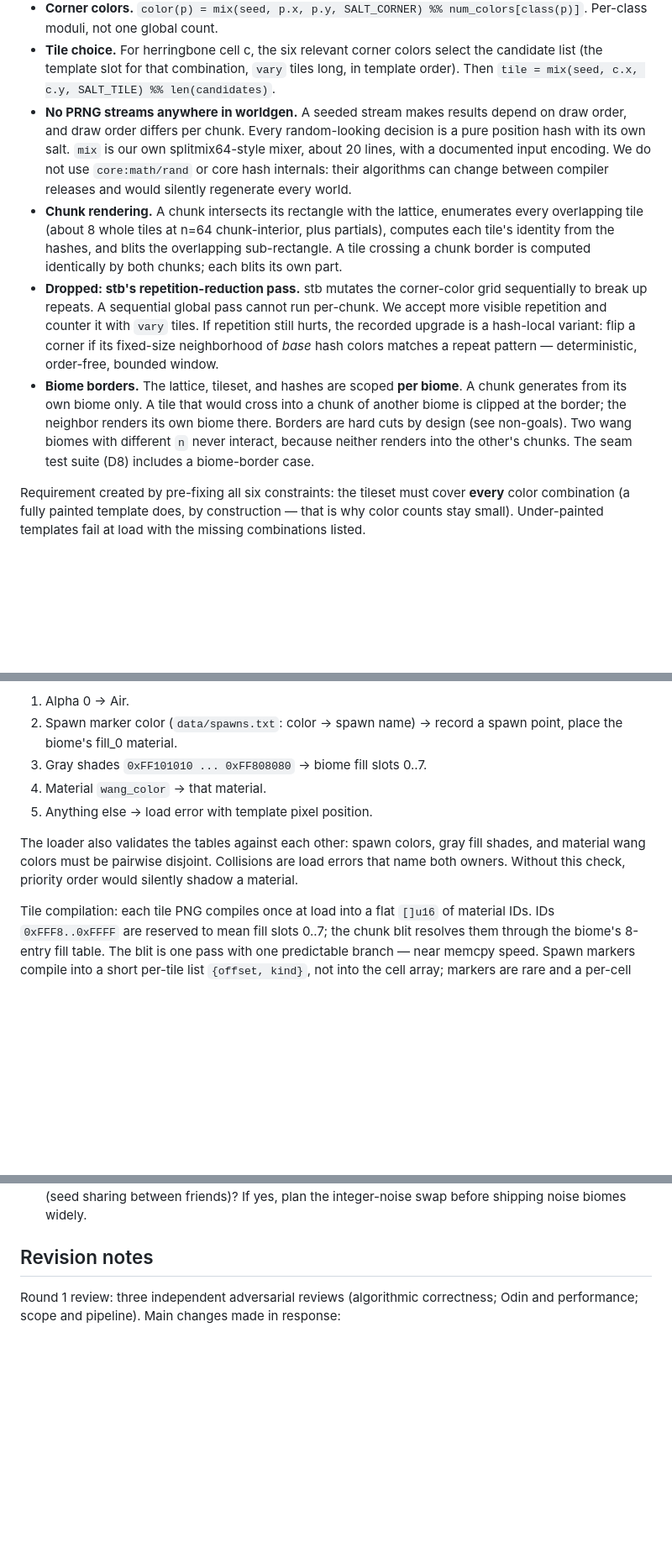
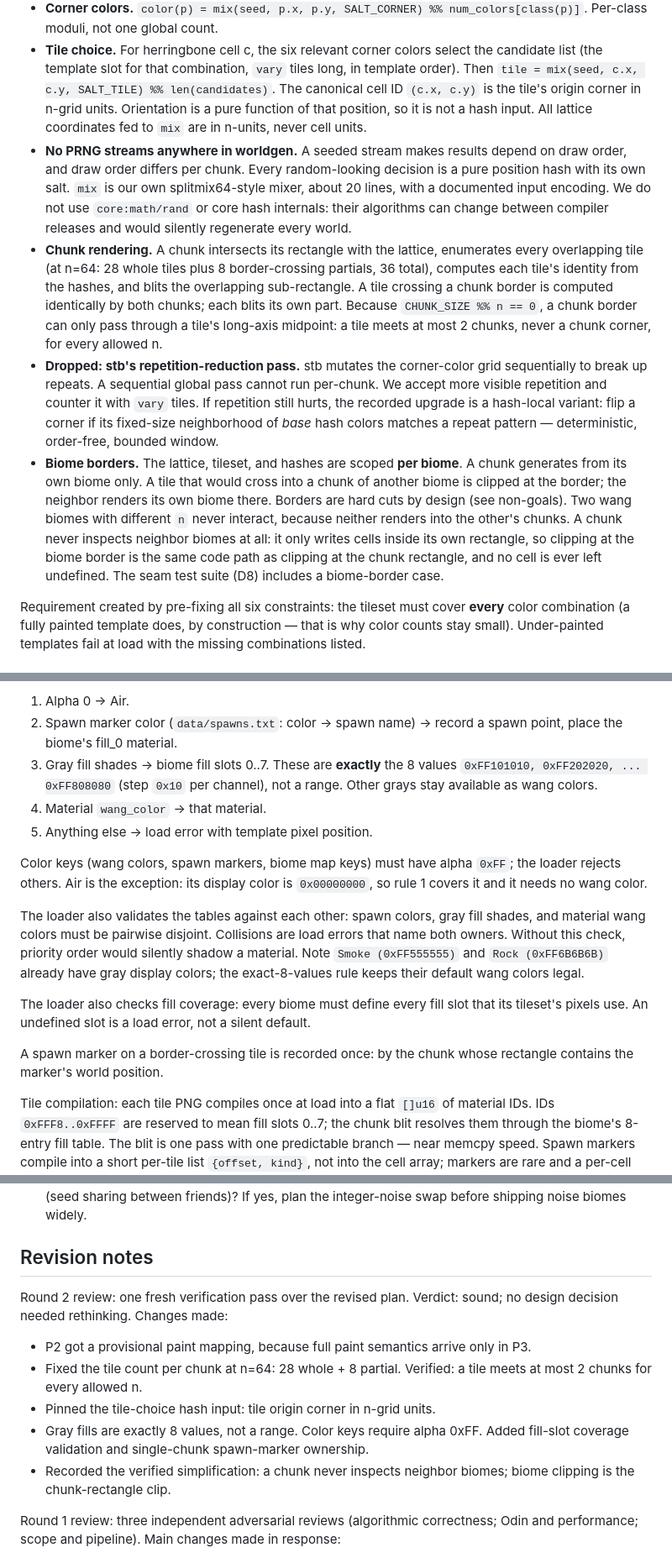
Before and after one commit to JordanShurmer/the-game, a Markdown page: docs/biome-gen/plan.md, 3 parts joined by grey strips. Shown at 84% size. Drawn GitHub-style; blank space fills up the shorter version.

Commit message:
Apply round-2 verification fixes to biome gen plan
Pin the tile-choice hash input, correct the per-chunk tile
count at n=64, state the verified 2-chunk-max and no-neighbor
lookup properties, make gray fills exactly 8 values, require
alpha FF on color keys, add fill-slot coverage validation and
single-chunk spawn ownership, and give P2 a provisional paint
mapping until D5 lands in P3.

Co-Authored-By: Claude Fable 5 <noreply@anthropic.com>
Claude-Session: https://claude.ai/code/session_01XdKfnEbx5BpPAbvsApR4Vz

```diff
--- a/docs/biome-gen/plan.md
+++ b/docs/biome-gen/plan.md
@@ -160,6 +160,10 @@ and adjacent chunks agree by construction.
   colors select the candidate list (the template slot for that
   combination, `vary` tiles long, in template order). Then
   `tile = mix(seed, c.x, c.y, SALT_TILE) %% len(candidates)`.
+  The canonical cell ID `(c.x, c.y)` is the tile's origin corner in
+  n-grid units. Orientation is a pure function of that position, so
+  it is not a hash input. All lattice coordinates fed to `mix` are
+  in n-units, never cell units.
 - **No PRNG streams anywhere in worldgen.** A seeded stream makes
   results depend on draw order, and draw order differs per chunk.
   Every random-looking decision is a pure position hash with its
@@ -169,11 +173,14 @@ and adjacent chunks agree by construction.
   change between compiler releases and would silently regenerate
   every world.
 - **Chunk rendering.** A chunk intersects its rectangle with the
-  lattice, enumerates every overlapping tile (about 8 whole tiles
-  at n=64 chunk-interior, plus partials), computes each tile's
-  identity from the hashes, and blits the overlapping
+  lattice, enumerates every overlapping tile (at n=64: 28 whole
+  tiles plus 8 border-crossing partials, 36 total), computes each
+  tile's identity from the hashes, and blits the overlapping
   sub-rectangle. A tile crossing a chunk border is computed
-  identically by both chunks; each blits its own part.
+  identically by both chunks; each blits its own part. Because
+  `CHUNK_SIZE %% n == 0`, a chunk border can only pass through a
+  tile's long-axis midpoint: a tile meets at most 2 chunks, never
+  a chunk corner, for every allowed n.
 - **Dropped: stb's repetition-reduction pass.** stb mutates the
   corner-color grid sequentially to break up repeats. A sequential
   global pass cannot run per-chunk. We accept more visible
@@ -188,8 +195,11 @@ and adjacent chunks agree by construction.
   border; the neighbor renders its own biome there. Borders are
   hard cuts by design (see non-goals). Two wang biomes with
   different `n` never interact, because neither renders into the
-  other's chunks. The seam test suite (D8) includes a
-  biome-border case.
+  other's chunks. A chunk never inspects neighbor biomes at all:
+  it only writes cells inside its own rectangle, so clipping at
+  the biome border is the same code path as clipping at the chunk
+  rectangle, and no cell is ever left undefined. The seam test
+  suite (D8) includes a biome-border case.
 
 Requirement created by pre-fixing all six constraints: the tileset
 must cover **every** color combination (a fully painted template
@@ -212,14 +222,32 @@ Priority order per template pixel:
 1. Alpha 0 -> Air.
 2. Spawn marker color (`data/spawns.txt`: color -> spawn name) ->
    record a spawn point, place the biome's fill_0 material.
-3. Gray shades `0xFF101010 ... 0xFF808080` -> biome fill slots 0..7.
+3. Gray fill shades -> biome fill slots 0..7. These are **exactly**
+   the 8 values `0xFF101010, 0xFF202020, ... 0xFF808080` (step
+   `0x10` per channel), not a range. Other grays stay available as
+   wang colors.
 4. Material `wang_color` -> that material.
 5. Anything else -> load error with template pixel position.
+
+Color keys (wang colors, spawn markers, biome map keys) must have
+alpha `0xFF`; the loader rejects others. Air is the exception: its
+display color is `0x00000000`, so rule 1 covers it and it needs no
+wang color.
 
 The loader also validates the tables against each other: spawn
 colors, gray fill shades, and material wang colors must be pairwise
 disjoint. Collisions are load errors that name both owners. Without
-this check, priority order would silently shadow a material.
+this check, priority order would silently shadow a material. Note
+`Smoke (0xFF555555)` and `Rock (0xFF6B6B6B)` already have gray
+display colors; the exact-8-values rule keeps their default wang
+colors legal.
+
+The loader also checks fill coverage: every biome must define every
+fill slot that its tileset's pixels use. An undefined slot is a
+load error, not a silent default.
+
+A spawn marker on a border-crossing tile is recorded once: by the
+chunk whose rectangle contains the marker's world position.
 
 Tile compilation: each tile PNG compiles once at load into a flat
 `[]u16` of material IDs. IDs `0xFFF8..0xFFFF` are reserved to mean
@@ -397,6 +427,21 @@ Each phase ends green-tested and demo-able in biomeview.
    noise biomes widely.
 
 ## Revision notes
+
+Round 2 review: one fresh verification pass over the revised plan.
+Verdict: sound; no design decision needed rethinking. Changes made:
+
+- P2 got a provisional paint mapping, because full paint semantics
+  arrive only in P3.
+- Fixed the tile count per chunk at n=64: 28 whole + 8 partial.
+  Verified: a tile meets at most 2 chunks for every allowed n.
+- Pinned the tile-choice hash input: tile origin corner in n-grid
+  units.
+- Gray fills are exactly 8 values, not a range. Color keys require
+  alpha 0xFF. Added fill-slot coverage validation and single-chunk
+  spawn-marker ownership.
+- Recorded the verified simplification: a chunk never inspects
+  neighbor biomes; biome clipping is the chunk-rectangle clip.
 
 Round 1 review: three independent adversarial reviews (algorithmic
 correctness; Odin and performance; scope and pipeline). Main
```
Also changed, not shown: other parts of docs/biome-gen/plan.md (+4 -2 lines).
